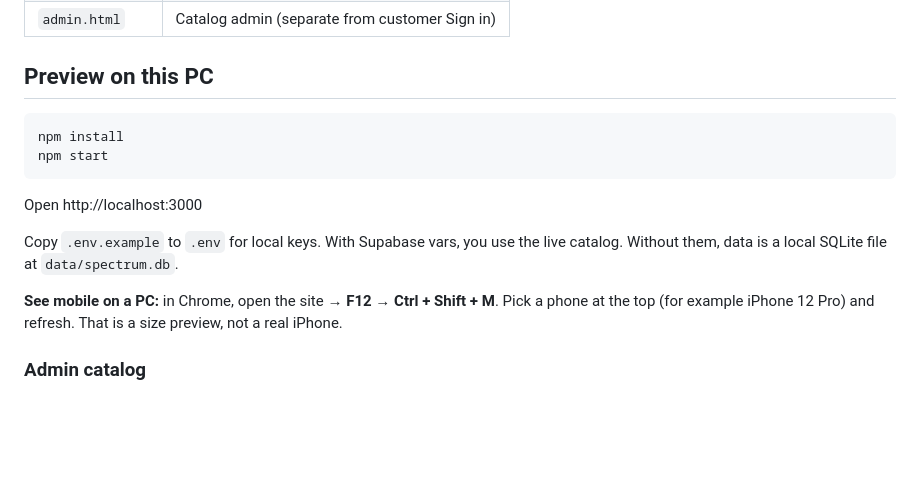
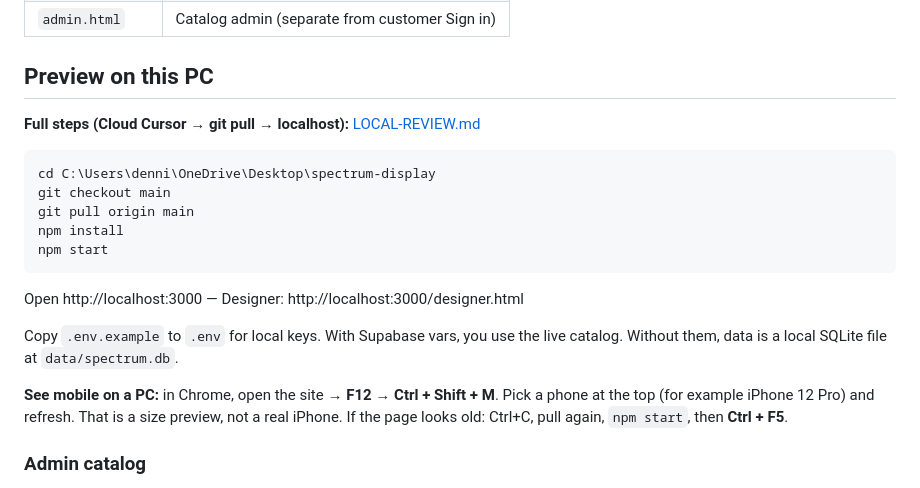
Before and after one commit to dennisdiao23/spectrum-display, a Markdown page: README.md, the part around the change. Rendered like a GitHub page; blank space fills up the shorter version.

````diff
--- a/README.md
+++ b/README.md
@@ -47,16 +47,21 @@ Hosting is **Railway only** (not Netlify or Vercel).
 
 ## Preview on this PC
 
+**Full steps (Cloud Cursor → git pull → localhost):** [LOCAL-REVIEW.md](LOCAL-REVIEW.md)
+
 ```bash
+cd C:\Users\denni\OneDrive\Desktop\spectrum-display
+git checkout main
+git pull origin main
 npm install
 npm start
 ```
 
-Open http://localhost:3000
+Open http://localhost:3000 — Designer: http://localhost:3000/designer.html
 
 Copy `.env.example` to `.env` for local keys. With Supabase vars, you use the live catalog. Without them, data is a local SQLite file at `data/spectrum.db`.
 
-**See mobile on a PC:** in Chrome, open the site → **F12** → **Ctrl + Shift + M**. Pick a phone at the top (for example iPhone 12 Pro) and refresh. That is a size preview, not a real iPhone.
+**See mobile on a PC:** in Chrome, open the site → **F12** → **Ctrl + Shift + M**. Pick a phone at the top (for example iPhone 12 Pro) and refresh. That is a size preview, not a real iPhone. If the page looks old: Ctrl+C, pull again, `npm start`, then **Ctrl + F5**.
 
 ### Admin catalog
 
````
Also changed, not shown: HOW-IT-RUNS.md (+1 -1 lines), LOCAL-REVIEW.md (added, +76 -0 lines).
